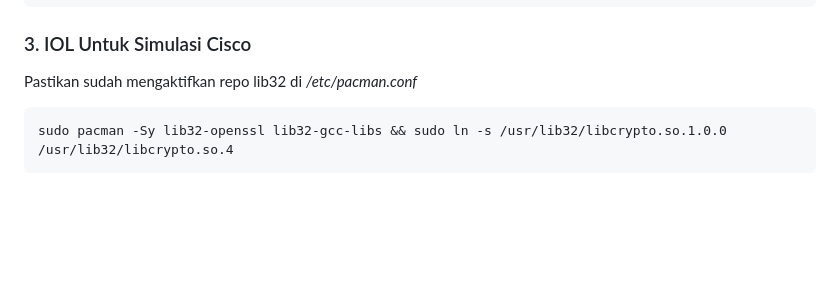
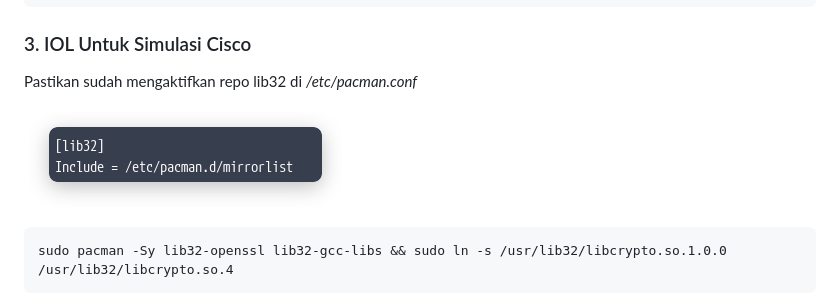
Before and after one commit to aryapramudika/aryapramudika.github.io, a Markdown page: installasi-gns3-di-arch-linux/index.md, the part around the change. Rendered like a GitHub page; pictures changed too: img/lib32.png (added); blank space fills up the shorter version.

````diff
--- a/installasi-gns3-di-arch-linux/index.md
+++ b/installasi-gns3-di-arch-linux/index.md
@@ -33,6 +33,8 @@ yay -S vpcs --noconfirm
 ### 3. IOL Untuk Simulasi Cisco
 
 Pastikan sudah mengaktifkan repo lib32 di */etc/pacman.conf*
+
+![lib32](/img/lib32.png 'Mengaktifkan Repository 32 Bit')
 
 ```bash
 sudo pacman -Sy lib32-openssl lib32-gcc-libs && sudo ln -s /usr/lib32/libcrypto.so.1.0.0 /usr/lib32/libcrypto.so.4
````
Also changed, not shown: 2 other files.
